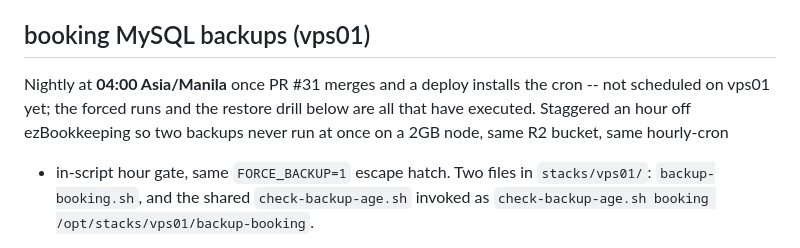
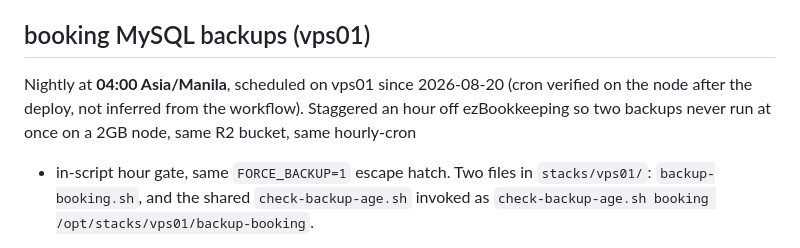
Before and after one commit to nineW0nW0n/homelab-but-the-home-is-silent, a Markdown page: stacks/CLAUDE.md, the part around the change. Drawn GitHub-style.

```diff
--- a/stacks/CLAUDE.md
+++ b/stacks/CLAUDE.md
@@ -261,9 +261,9 @@ Ex's password manager) gets you the books but invalidates every session.
 
 ## booking MySQL backups (vps01)
 
-Nightly at **04:00 Asia/Manila** once PR #31 merges and a deploy installs the
-cron -- not scheduled on vps01 yet; the forced runs and the restore drill below
-are all that have executed. Staggered an hour off ezBookkeeping so two
+Nightly at **04:00 Asia/Manila**, scheduled on vps01 since 2026-08-20 (cron
+verified on the node after the deploy, not inferred from the workflow).
+Staggered an hour off ezBookkeeping so two
 backups never run at once on a 2GB node, same R2 bucket, same hourly-cron
 + in-script hour gate, same `FORCE_BACKUP=1` escape hatch. Two files in
 `stacks/vps01/`: `backup-booking.sh`, and the shared `check-backup-age.sh`
```
Also changed, not shown: README.md (+12 -19 lines).
